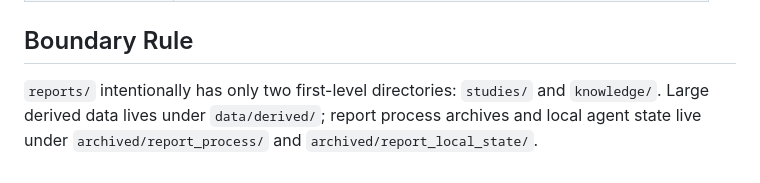
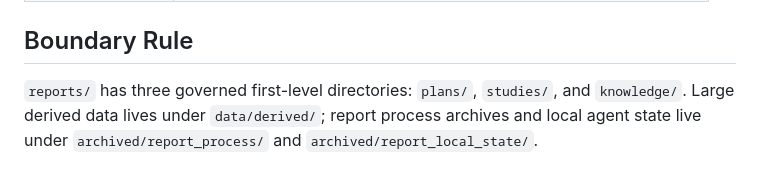
Before and after one commit to zxc-tju/ipv_estimation, a Markdown page: STUDIES.md, the part around one of its changes. Rendered like a GitHub page.

```diff
--- a/STUDIES.md
+++ b/STUDIES.md
@@ -82,7 +77,6 @@ execution folder is the execution version number, not a new research question.
 
 ## Boundary Rule
 
-`reports/` intentionally has only two first-level directories: `studies/` and
-`knowledge/`. Large derived data lives under `data/derived/`; report process
-archives and local agent state live under `archived/report_process/` and
-`archived/report_local_state/`.
+`reports/` has three governed first-level directories: `plans/`, `studies/`, and `knowledge/`.
+Large derived data lives under `data/derived/`; report process archives and local agent state live
+under `archived/report_process/` and `archived/report_local_state/`.
```
Also changed, not shown: other parts of STUDIES.md (+43 -48 lines).
